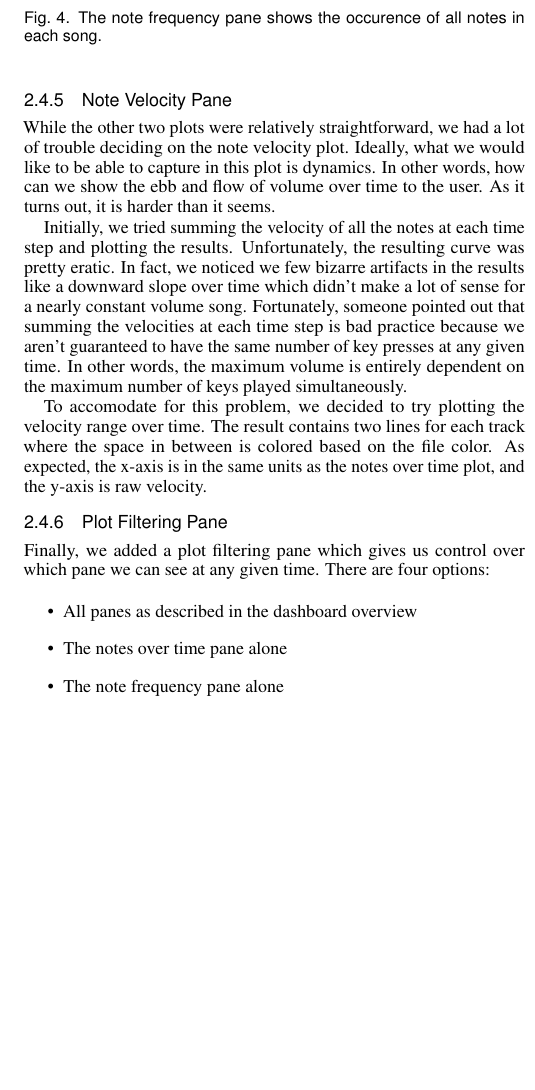
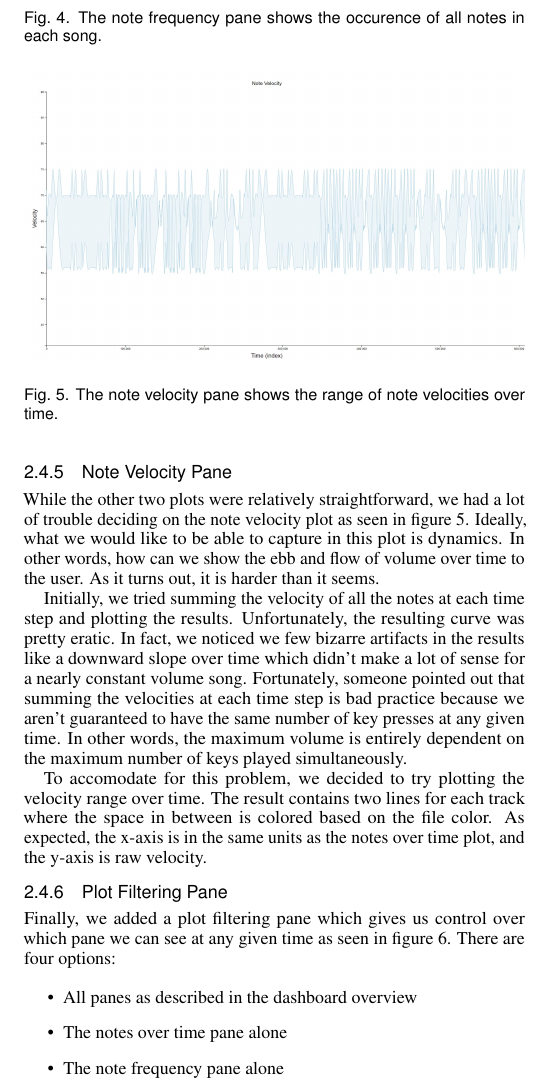
Before and after one commit to jrg94/JuxtaMIDI, a LaTeX document (docs/report/report.tex): part of one column of page 3 of 5, cut so that both start at the same text, the shorter picture padded with empty space. Compiled offline with pdfLaTeX.

Commit message:
Added a few more images

```diff
--- a/docs/report/report.tex
+++ b/docs/report/report.tex
@@ -350,11 +350,18 @@ sort that axis by the note frequency of the primary track.
 
 \subsubsection{Note Velocity Pane}
 
+\begin{figure}[h]
+  \centering
+  \includegraphics[width=\columnwidth]{note-velocity-single-track}
+  \caption{The note velocity pane shows the range of note velocities over time.}
+  \label{fig:note-velocity}
+\end{figure}
+
 While the other two plots were relatively straightforward, we had a lot of
-trouble deciding on the note velocity plot. Ideally, what we would like to be
-able to capture in this plot is dynamics. In other words, how can we show
-the ebb and flow of volume over time to the user. As it turns out, it is harder
-than it seems.
+trouble deciding on the note velocity plot as seen in figure \ref{fig:note-velocity}.
+Ideally, what we would like to be able to capture in this plot is dynamics. In
+other words, how can we show the ebb and flow of volume over time to the user.
+As it turns out, it is harder than it seems.
 
 Initially, we tried summing the velocity of all the notes at each time step and
 plotting the results. Unfortunately, the resulting curve was pretty eratic. In
@@ -372,8 +379,16 @@ same units as the notes over time plot, and the y-axis is raw velocity.
 
 \subsubsection{Plot Filtering Pane}
 
+\begin{figure}[h]
+  \centering
+  \includegraphics[width=\columnwidth]{plot-filtering-single-track}
+  \caption{The plot filtering pane allows a user to expand each plot for viewing.}
+  \label{fig:plot-filtering}
+\end{figure}
+
 Finally, we added a plot filtering pane which gives us control over which pane
-we can see at any given time. There are four options:
+we can see at any given time as seen in figure \ref{fig:plot-filtering}. There
+are four options:
 
 \begin{itemize}
   \item All panes as described in the dashboard overview
```
Also changed, not shown: docs/report.pdf, docs/report/pictures/plot-filtering-single-track.JPG (added), docs/report/report.pdf.
